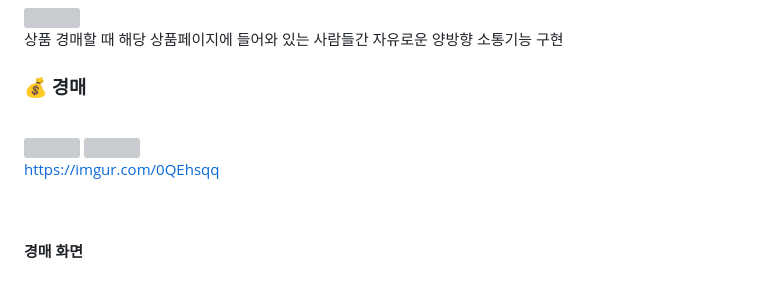
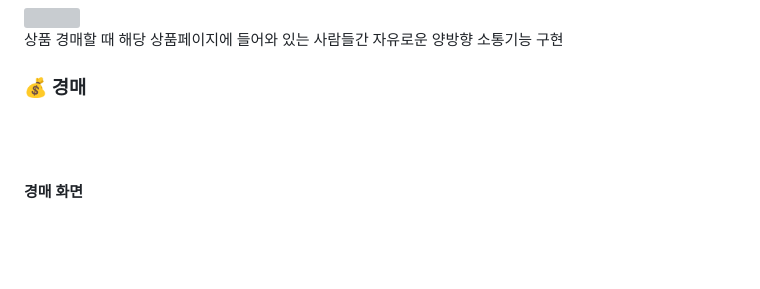
Before and after one commit to qwertylch/noname_public, a Markdown page: README.md, the part around the change printed below. GitHub-like rendering; blank space fills up the shorter version; grey boxes are pictures that could not be loaded.

```diff
--- a/README.md
+++ b/README.md
@@ -157,12 +159,5 @@ STOMP를 사용하면 내장브로커를 활용해 메시지 전송 형식 및
 ### 💰 경매
 <br>
-
-<img src="https://i.imgur.com/0QEhsqq.gif" width="800px">
-
-<img src="https://i.imgur.com/0QEhsqq.gif">
-
-https://imgur.com/0QEhsqq
-
 <br>
 
 #### 경매 화면
```
Also changed, not shown: other parts of README.md (+2 -0 lines).
